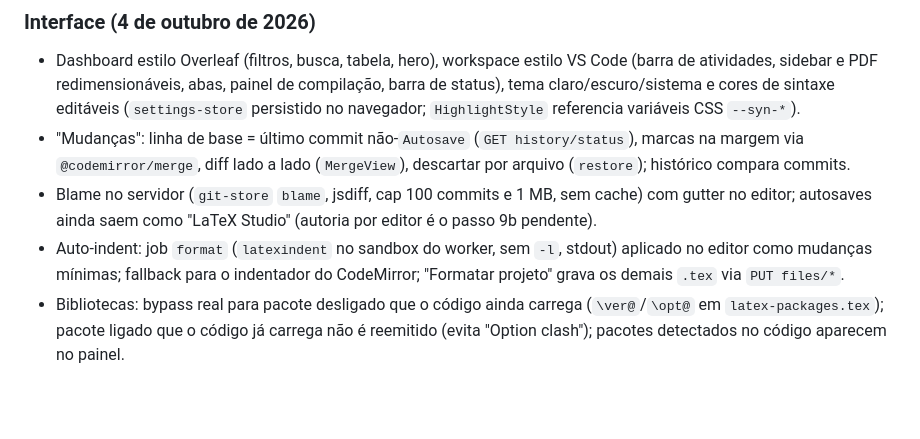
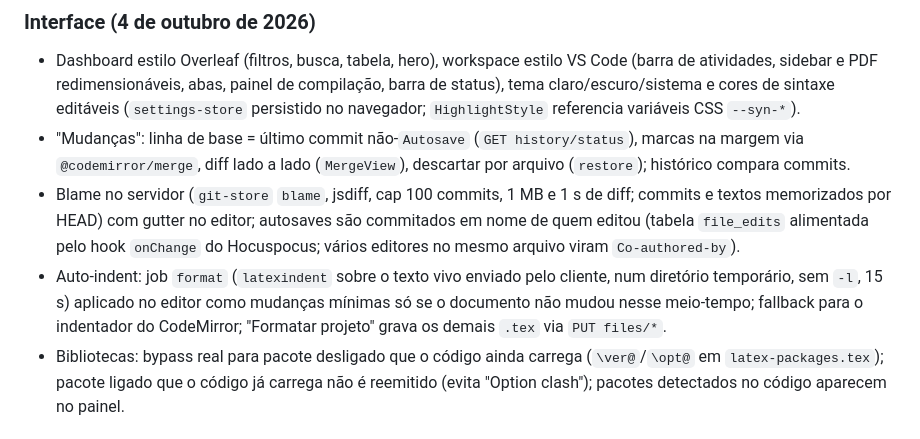
Before and after one commit to Doglas-Anjos/latex-studio, a Markdown page: docs/architecture.md, the part around the change. Rendered like a GitHub page; blank space fills up the shorter version.

Commit message:
docs: note autosave authorship and live-text formatting
Co-Authored-By: Claude Fable 5.1 <noreply@anthropic.com>

```diff
--- a/docs/architecture.md
+++ b/docs/architecture.md
@@ -225,8 +225,8 @@ Imagens `docker/api` e `docker/web` construídas e a da API testada em modo prod
 
 - Dashboard estilo Overleaf (filtros, busca, tabela, hero), workspace estilo VS Code (barra de atividades, sidebar e PDF redimensionáveis, abas, painel de compilação, barra de status), tema claro/escuro/sistema e cores de sintaxe editáveis (`settings-store` persistido no navegador; `HighlightStyle` referencia variáveis CSS `--syn-*`).
 - "Mudanças": linha de base = último commit não-`Autosave` (`GET history/status`), marcas na margem via `@codemirror/merge`, diff lado a lado (`MergeView`), descartar por arquivo (`restore`); histórico compara commits.
-- Blame no servidor (`git-store` `blame`, jsdiff, cap 100 commits e 1 MB, sem cache) com gutter no editor; autosaves ainda saem como "LaTeX Studio" (autoria por editor é o passo 9b pendente).
-- Auto-indent: job `format` (`latexindent` no sandbox do worker, sem `-l`, stdout) aplicado no editor como mudanças mínimas; fallback para o indentador do CodeMirror; "Formatar projeto" grava os demais `.tex` via `PUT files/*`.
+- Blame no servidor (`git-store` `blame`, jsdiff, cap 100 commits, 1 MB e 1 s de diff; commits e textos memorizados por HEAD) com gutter no editor; autosaves são commitados em nome de quem editou (tabela `file_edits` alimentada pelo hook `onChange` do Hocuspocus; vários editores no mesmo arquivo viram `Co-authored-by`).
+- Auto-indent: job `format` (`latexindent` sobre o texto vivo enviado pelo cliente, num diretório temporário, sem `-l`, 15 s) aplicado no editor como mudanças mínimas só se o documento não mudou nesse meio-tempo; fallback para o indentador do CodeMirror; "Formatar projeto" grava os demais `.tex` via `PUT files/*`.
 - Bibliotecas: bypass real para pacote desligado que o código ainda carrega (`\ver@`/`\opt@` em `latex-packages.tex`); pacote ligado que o código já carrega não é reemitido (evita "Option clash"); pacotes detectados no código aparecem no painel.
 
 ## Fases de implementação
```
